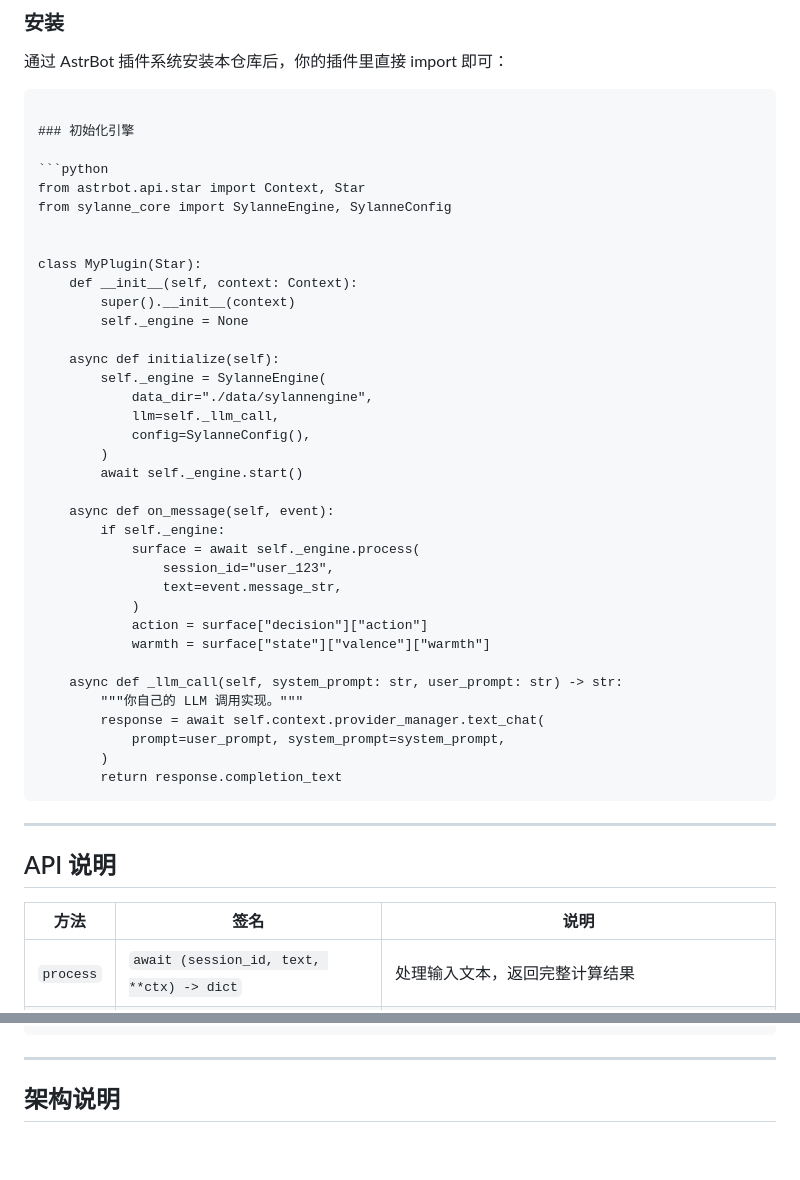
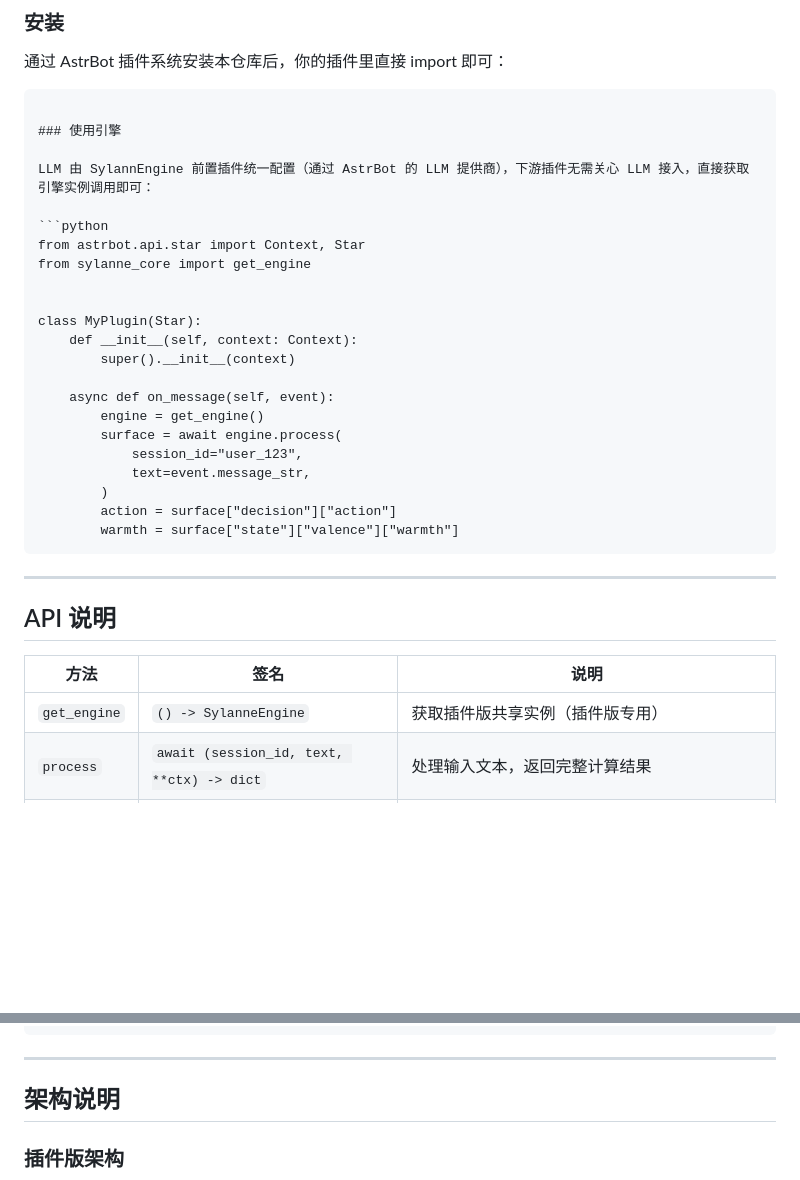
Before and after one commit to Ayleovelle/SylannEngine, a Markdown page: README.md, 2 parts joined by grey strips. Drawn GitHub-style; blank space fills up the shorter version.

````diff
--- a/README.md
+++ b/README.md
@@ -166,41 +166,27 @@ git submodule add -b sdk https://github.com/Ayleovelle/SylannEngine.git deps/syl
 通过 AstrBot 插件系统安装本仓库后，你的插件里直接 import 即可：
 ```
 
-### 初始化引擎
+### 使用引擎
+
+LLM 由 SylannEngine 前置插件统一配置（通过 AstrBot 的 LLM 提供商），下游插件无需关心 LLM 接入，直接获取引擎实例调用即可：
 
 ```python
 from astrbot.api.star import Context, Star
-from sylanne_core import SylanneEngine, SylanneConfig
+from sylanne_core import get_engine
 
 
 class MyPlugin(Star):
     def __init__(self, context: Context):
         super().__init__(context)
-        self._engine = None
-
-    async def initialize(self):
-        self._engine = SylanneEngine(
-            data_dir="./data/sylannengine",
-            llm=self._llm_call,
-            config=SylanneConfig(),
-        )
-        await self._engine.start()
 
     async def on_message(self, event):
-        if self._engine:
-            surface = await self._engine.process(
-                session_id="user_123",
-                text=event.message_str,
-            )
-            action = surface["decision"]["action"]
-            warmth = surface["state"]["valence"]["warmth"]
-
-    async def _llm_call(self, system_prompt: str, user_prompt: str) -> str:
-        """你自己的 LLM 调用实现。"""
-        response = await self.context.provider_manager.text_chat(
-            prompt=user_prompt, system_prompt=system_prompt,
+        engine = get_engine()
+        surface = await engine.process(
+            session_id="user_123",
+            text=event.message_str,
         )
-        return response.completion_text
+        action = surface["decision"]["action"]
+        warmth = surface["state"]["valence"]["warmth"]
 ```
 
 ---
@@ -209,6 +195,7 @@ class MyPlugin(Star):
 
 | 方法 | 签名 | 说明 |
 |------|------|------|
+| `get_engine` | `() -> SylanneEngine` | 获取插件版共享实例（插件版专用） |
 | `process` | `await (session_id, text, **ctx) -> dict` | 处理输入文本，返回完整计算结果 |
 | `on` | `(listener) -> None` | 注册推送监听器，process 完成后自动调用 listener(session_id, surface) |
 | `off` | `(listener) -> None` | 移除推送监听器 |
@@ -284,5 +271,7 @@ SylannEngine/
 
 ## 架构说明
 
+### 插件版架构
+
 ```mermaid
 graph TD
````
Also changed, not shown: other parts of README.md (+38 -7 lines), AGENT_GUIDE.md (+34 -24 lines).
